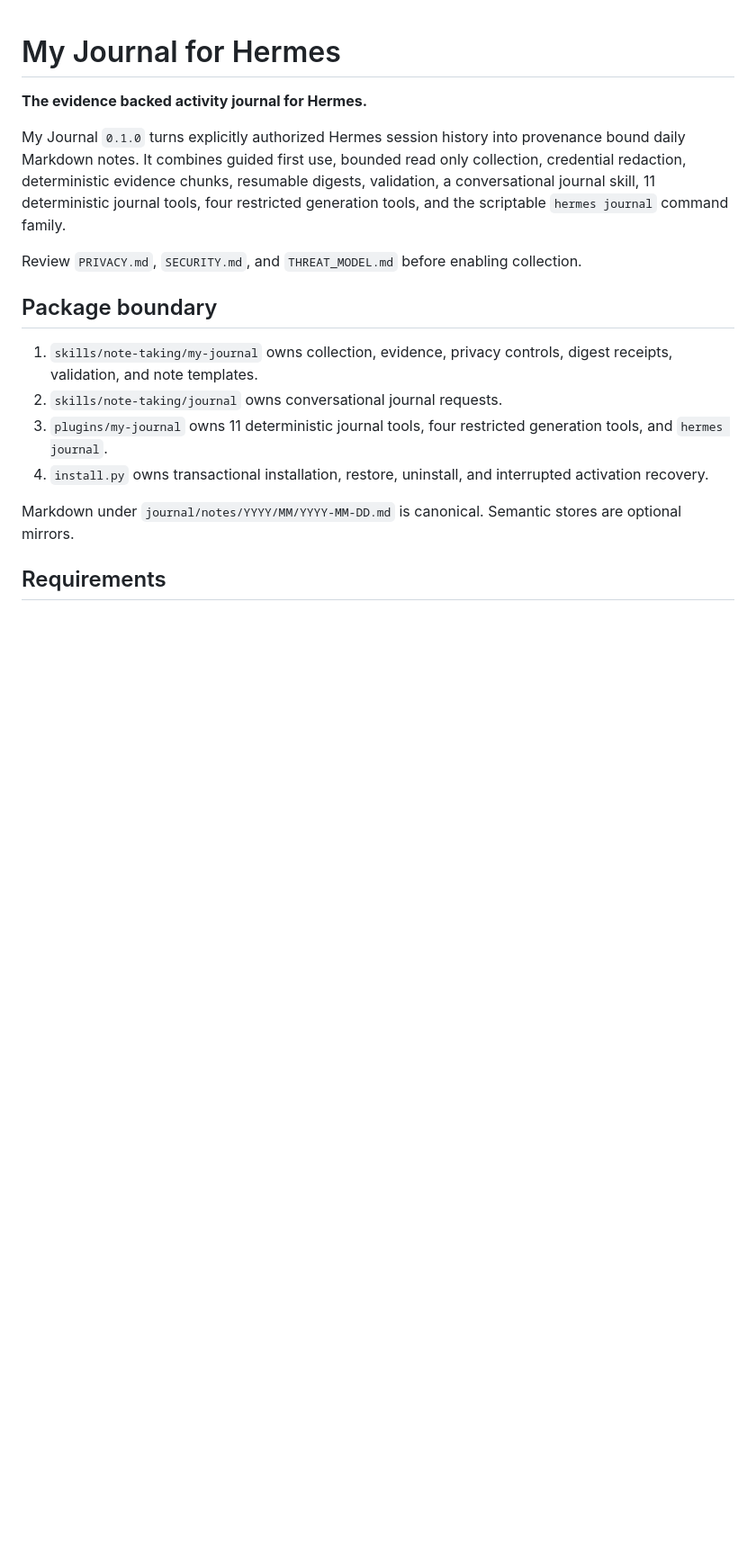
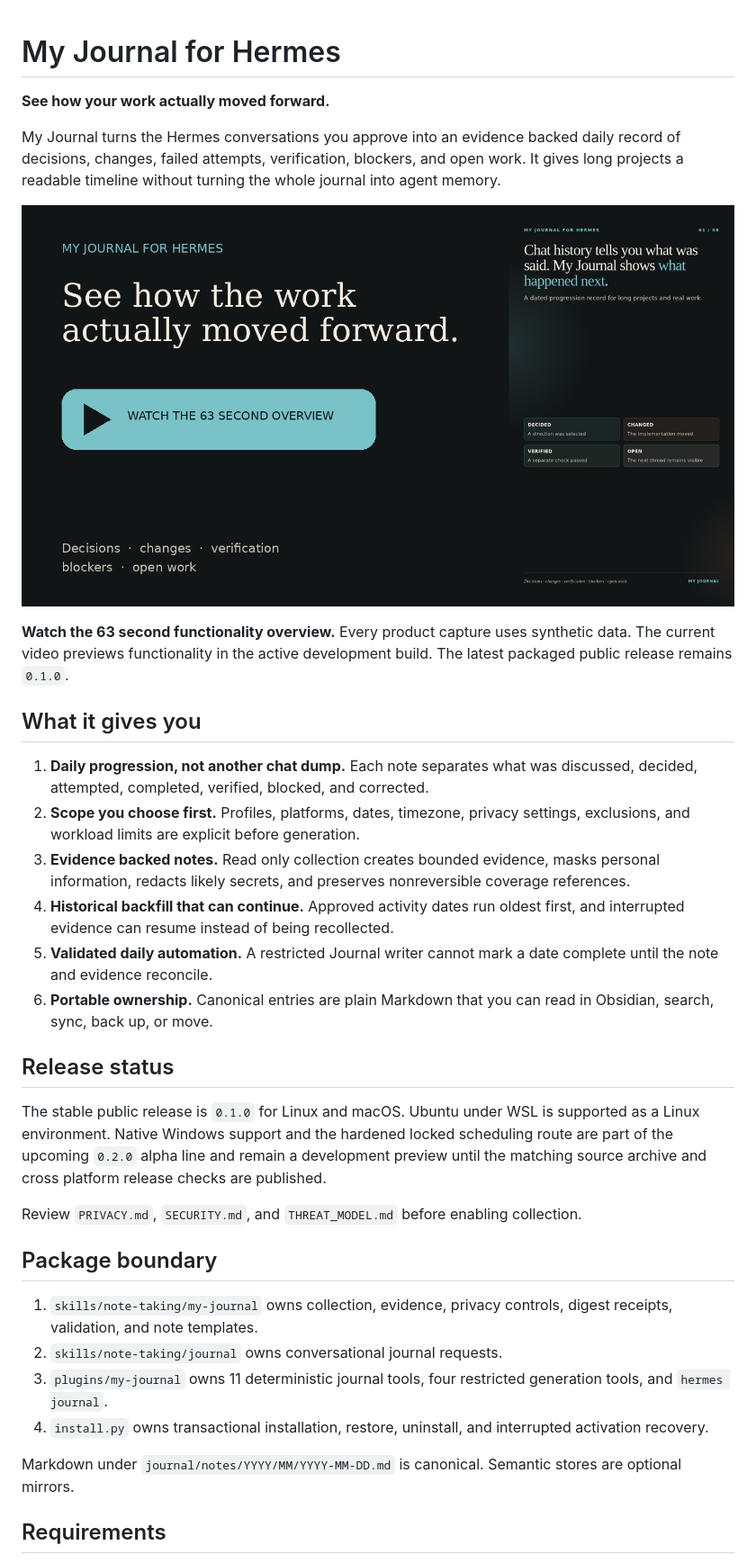
Before and after one commit to Jadencreatescode/my-journal, a Markdown page: README.md, the part around the change. Shown at 90% size. Drawn GitHub-style; pictures changed too: docs/assets/my-journal-functionality-demo.png (added); blank space fills up the shorter version.

Commit message:
docs: refresh My Journal overview and add demo

```diff
--- a/README.md
+++ b/README.md
@@ -1,8 +1,25 @@
 # My Journal for Hermes
 
-**The evidence backed activity journal for Hermes.**
+**See how your work actually moved forward.**
 
-My Journal `0.1.0` turns explicitly authorized Hermes session history into provenance bound daily Markdown notes. It combines guided first use, bounded read only collection, credential redaction, deterministic evidence chunks, resumable digests, validation, a conversational journal skill, 11 deterministic journal tools, four restricted generation tools, and the scriptable `hermes journal` command family.
+My Journal turns the Hermes conversations you approve into an evidence backed daily record of decisions, changes, failed attempts, verification, blockers, and open work. It gives long projects a readable timeline without turning the whole journal into agent memory.
+
+[![Watch the My Journal functionality overview](docs/assets/my-journal-functionality-demo.png)](https://github.com/Jadencreatescode/my-journal/releases/download/v0.1.0/my-journal-functionality-overview.mp4)
+
+**Watch the 63 second functionality overview.** Every product capture uses synthetic data. The current video previews functionality in the active development build. The latest packaged public release remains `0.1.0`.
+
+## What it gives you
+
+1. **Daily progression, not another chat dump.** Each note separates what was discussed, decided, attempted, completed, verified, blocked, and corrected.
+2. **Scope you choose first.** Profiles, platforms, dates, timezone, privacy settings, exclusions, and workload limits are explicit before generation.
+3. **Evidence backed notes.** Read only collection creates bounded evidence, masks personal information, redacts likely secrets, and preserves nonreversible coverage references.
+4. **Historical backfill that can continue.** Approved activity dates run oldest first, and interrupted evidence can resume instead of being recollected.
+5. **Validated daily automation.** A restricted Journal writer cannot mark a date complete until the note and evidence reconcile.
+6. **Portable ownership.** Canonical entries are plain Markdown that you can read in Obsidian, search, sync, back up, or move.
+
+## Release status
+
+The stable public release is `0.1.0` for Linux and macOS. Ubuntu under WSL is supported as a Linux environment. Native Windows support and the hardened locked scheduling route are part of the upcoming `0.2.0` alpha line and remain a development preview until the matching source archive and cross platform release checks are published.
 
 Review `PRIVACY.md`, `SECURITY.md`, and `THREAT_MODEL.md` before enabling collection.
 
```
